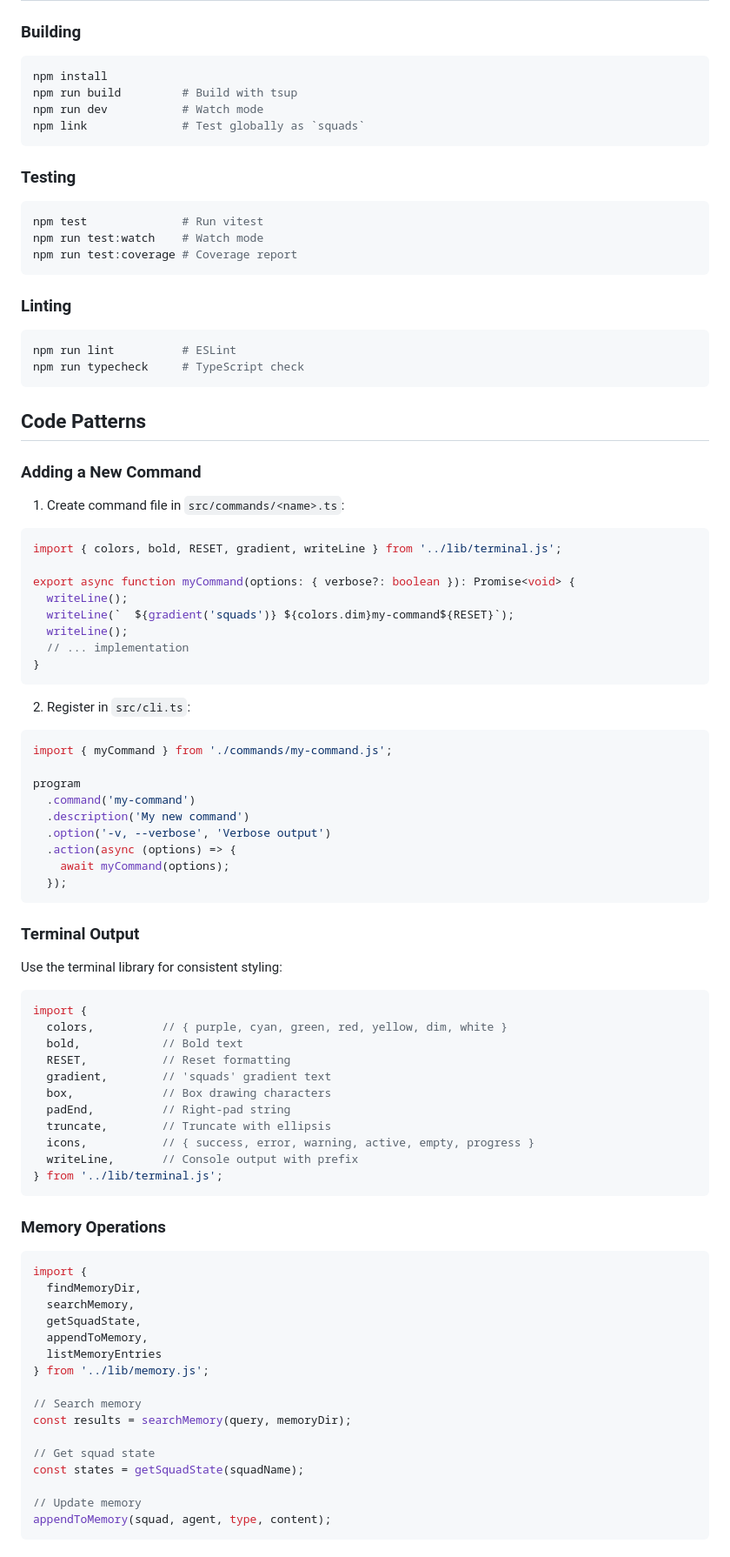
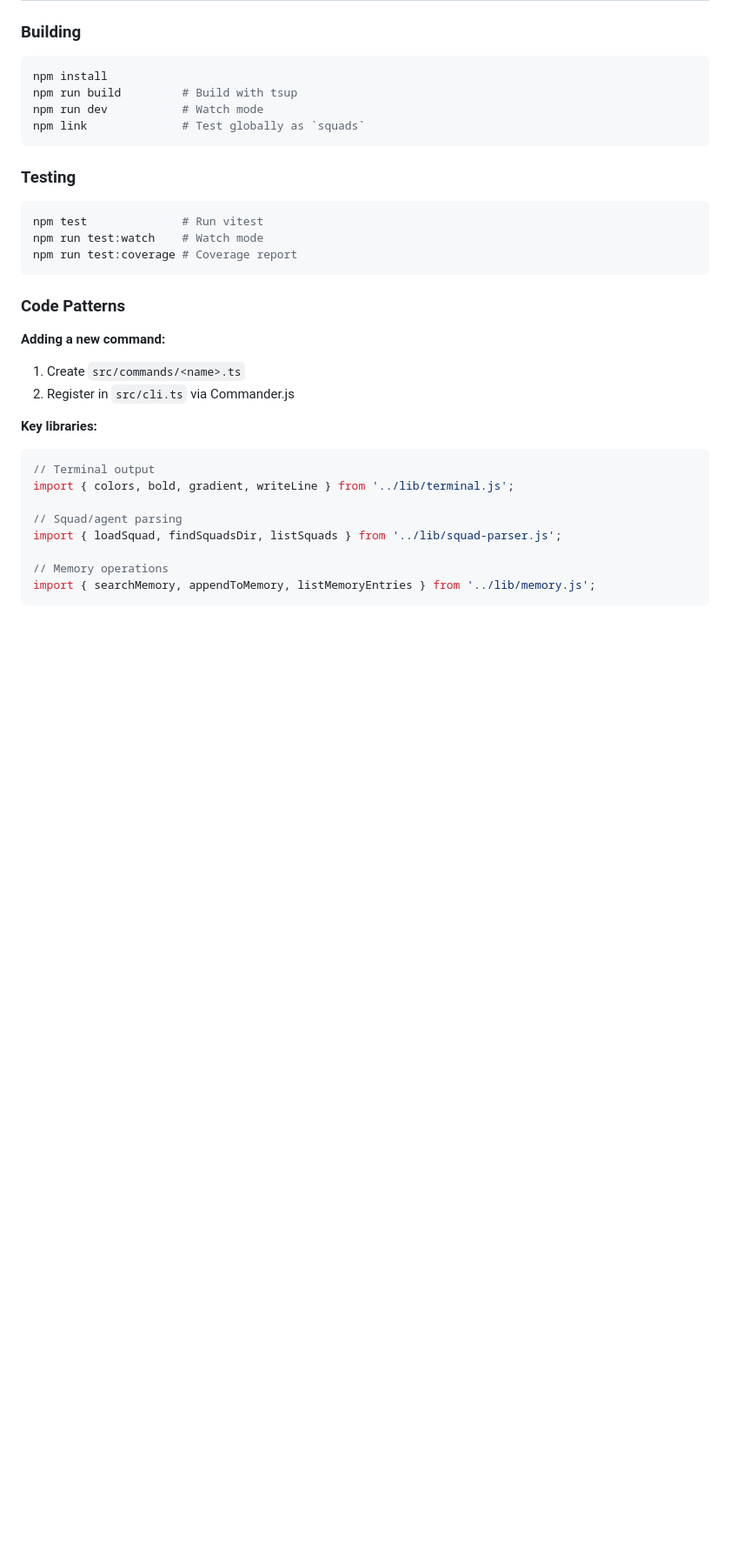
Before and after one commit to agents-squads/squads-cli, a Markdown page: CLAUDE.md, the part around one of its changes. Shown at 87% size. GitHub-like rendering; blank space fills up the shorter version.

````diff
--- a/CLAUDE.md
+++ b/CLAUDE.md
@@ -209,76 +149,21 @@ npm run test:watch    # Watch mode
 npm run test:coverage # Coverage report
 ```
 
-### Linting
-```bash
-npm run lint          # ESLint
-npm run typecheck     # TypeScript check
+### Code Patterns
+
+**Adding a new command:**
+1. Create `src/commands/<name>.ts`
+2. Register in `src/cli.ts` via Commander.js
+
+**Key libraries:**
+```typescript
+// Terminal output
+import { colors, bold, gradient, writeLine } from '../lib/terminal.js';
+
+// Squad/agent parsing
+import { loadSquad, findSquadsDir, listSquads } from '../lib/squad-parser.js';
+
+// Memory operations
+import { searchMemory, appendToMemory, listMemoryEntries } from '../lib/memory.js';
 ```
 
-## Code Patterns
-
-### Adding a New Command
-
-1. Create command file in `src/commands/<name>.ts`:
-```typescript
-import { colors, bold, RESET, gradient, writeLine } from '../lib/terminal.js';
-
-export async function myCommand(options: { verbose?: boolean }): Promise<void> {
-  writeLine();
-  writeLine(`  ${gradient('squads')} ${colors.dim}my-command${RESET}`);
-  writeLine();
-  // ... implementation
-}
-```
-
-2. Register in `src/cli.ts`:
-```typescript
-import { myCommand } from './commands/my-command.js';
-
-program
-  .command('my-command')
-  .description('My new command')
-  .option('-v, --verbose', 'Verbose output')
-  .action(async (options) => {
-    await myCommand(options);
-  });
-```
-
-### Terminal Output
-
-Use the terminal library for consistent styling:
-```typescript
-import {
-  colors,          // { purple, cyan, green, red, yellow, dim, white }
-  bold,            // Bold text
-  RESET,           // Reset formatting
-  gradient,        // 'squads' gradient text
-  box,             // Box drawing characters
-  padEnd,          // Right-pad string
-  truncate,        // Truncate with ellipsis
-  icons,           // { success, error, warning, active, empty, progress }
-  writeLine,       // Console output with prefix
-} from '../lib/terminal.js';
-```
-
-### Memory Operations
-
-```typescript
-import {
-  findMemoryDir,
-  searchMemory,
-  getSquadState,
-  appendToMemory,
-  listMemoryEntries
-} from '../lib/memory.js';
-
-// Search memory
-const results = searchMemory(query, memoryDir);
-
-// Get squad state
-const states = getSquadState(squadName);
-
-// Update memory
-appendToMemory(squad, agent, type, content);
-```
-
````
Also changed, not shown: other parts of CLAUDE.md (+123 -247 lines).
